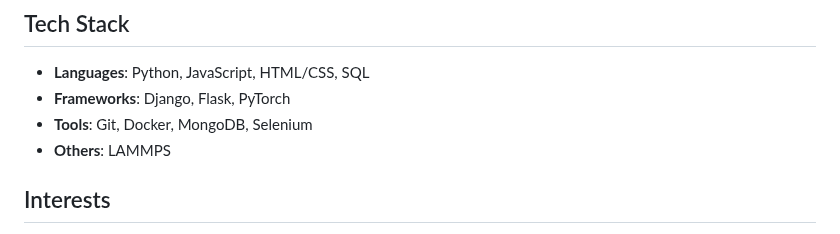
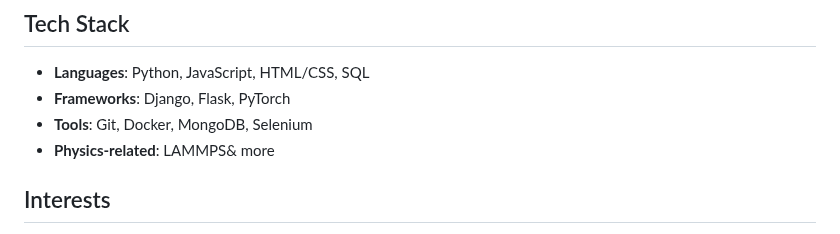
Before and after one commit to jiananlan/jiananlan, a Markdown page: Readme.md, the part around the change. Drawn GitHub-style.

```diff
--- a/Readme.md
+++ b/Readme.md
@@ -12,7 +12,7 @@ Creating software to make university life easier for myself and others
 - **Languages**: Python, JavaScript, HTML/CSS, SQL
 - **Frameworks**: Django, Flask, PyTorch
 - **Tools**: Git, Docker, MongoDB, Selenium
-- **Others**: LAMMPS
+- **Physics-related**: LAMMPS& more
 
 ## Interests
 - Badminton
```
